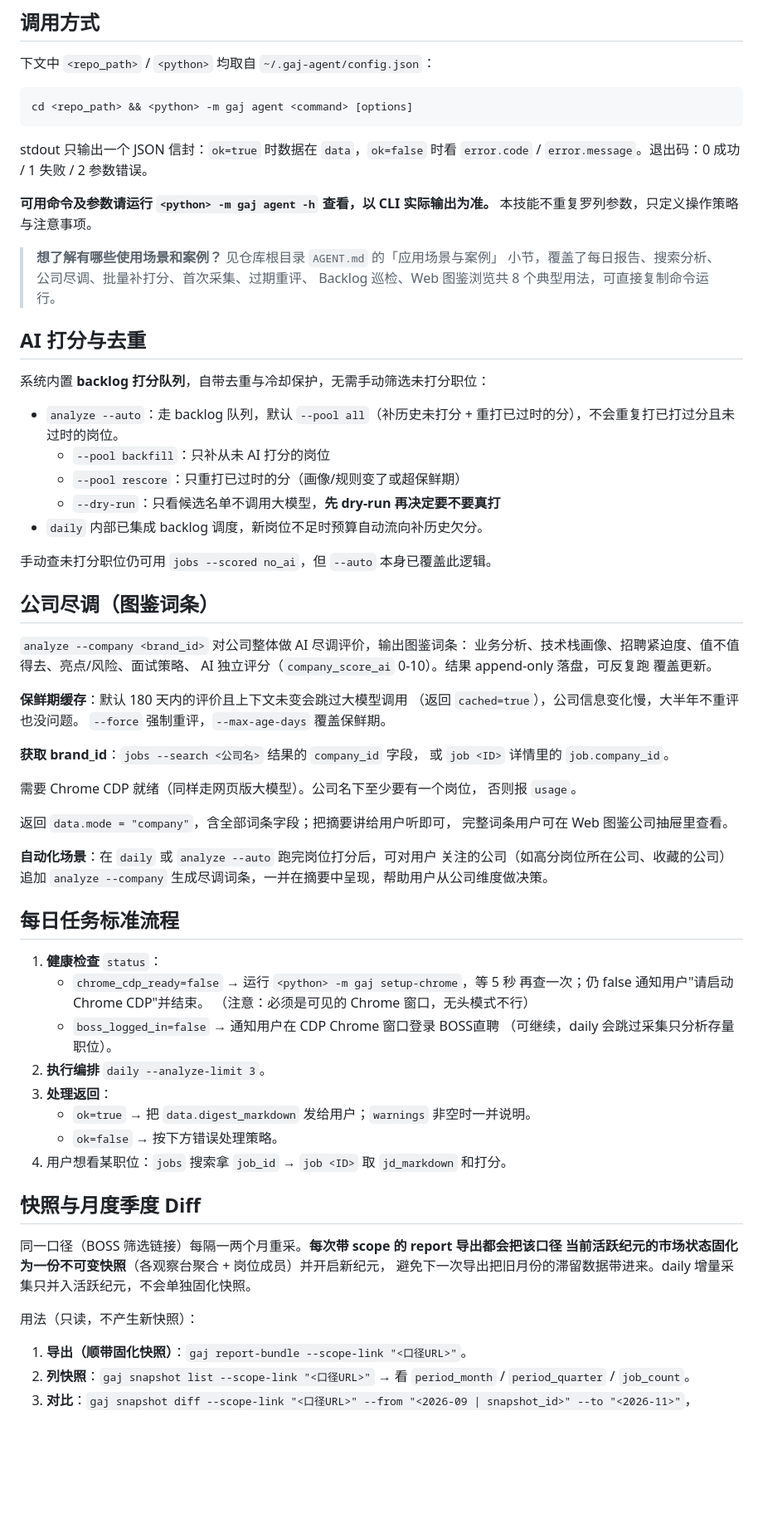
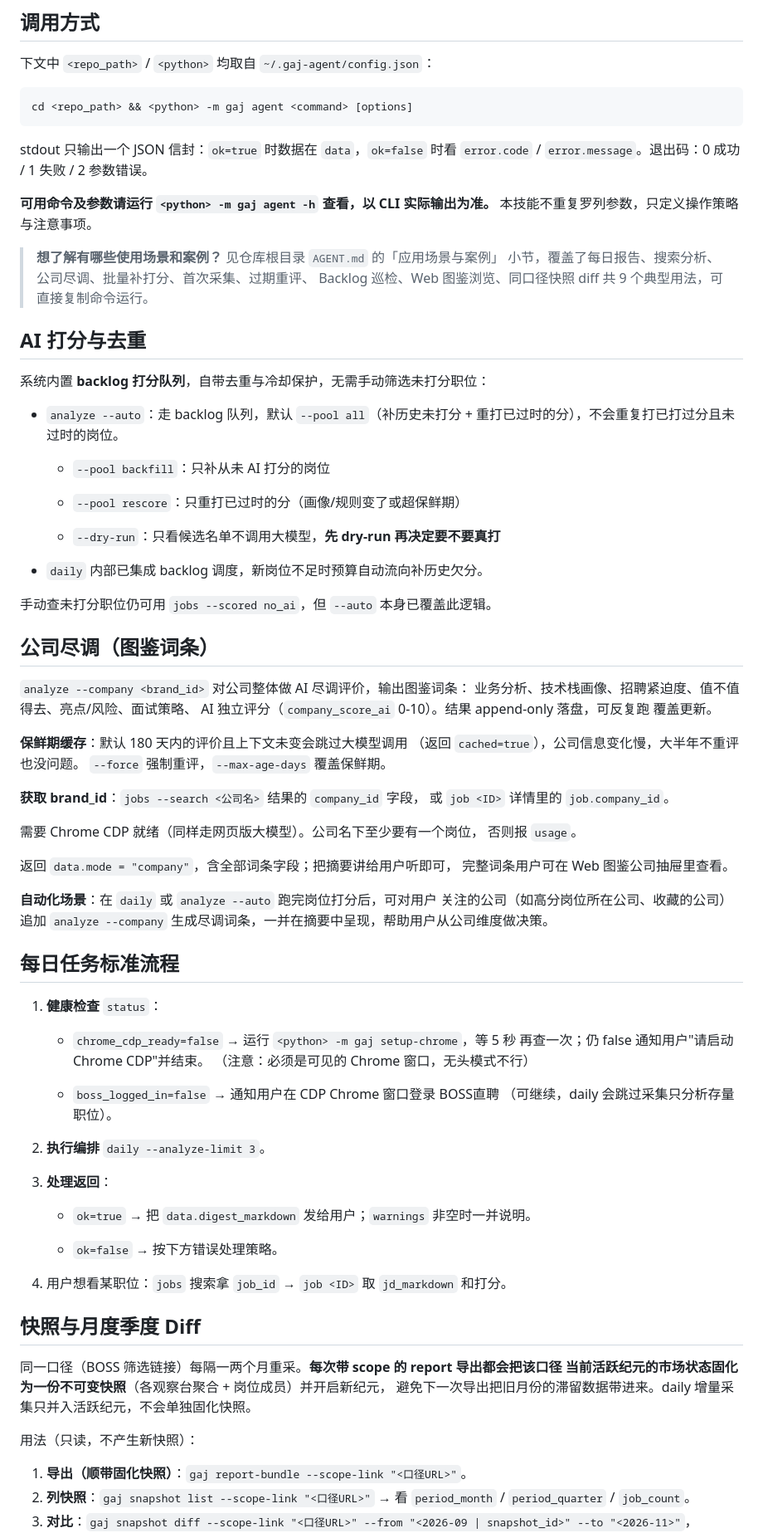
Before and after one commit to helsonxiao/get-a-job, a Markdown page: gaj-agent/SKILL.md, the part around one of its changes. Shown at 83% size. Rendered like a GitHub page; blank space fills up the shorter version.

```diff
--- a/gaj-agent/SKILL.md
+++ b/gaj-agent/SKILL.md
@@ -49,12 +50,12 @@ cd <repo_path> && <python> -m gaj agent <command> [options]
 stdout 只输出一个 JSON 信封：`ok=true` 时数据在 `data`，`ok=false` 时看
 `error.code` / `error.message`。退出码：0 成功 / 1 失败 / 2 参数错误。
 
-**可用命令及参数请运行 `<python> -m gaj agent -h` 查看，以 CLI 实际输出为准。**
+**可用命令及参数请运行** **`<python> -m gaj agent -h`** **查看，以 CLI 实际输出为准。**
 本技能不重复罗列参数，只定义操作策略与注意事项。
 
 > **想了解有哪些使用场景和案例？** 见仓库根目录 `AGENT.md` 的「应用场景与案例」
 > 小节，覆盖了每日报告、搜索分析、公司尽调、批量补打分、首次采集、过期重评、
-> Backlog 巡检、Web 图鉴浏览共 8 个典型用法，可直接复制命令运行。
+> Backlog 巡检、Web 图鉴浏览、同口径快照 diff 共 9 个典型用法，可直接复制命令运行。
 
 ## AI 打分与去重
 
@@ -62,9 +63,13 @@ stdout 只输出一个 JSON 信封：`ok=true` 时数据在 `data`，`ok=false`
 
 - `analyze --auto`：走 backlog 队列，默认 `--pool all`（补历史未打分 +
   重打已过时的分），不会重复打已打过分且未过时的岗位。
+
   - `--pool backfill`：只补从未 AI 打分的岗位
+
   - `--pool rescore`：只重打已过时的分（画像/规则变了或超保鲜期）
+
   - `--dry-run`：只看候选名单不调用大模型，**先 dry-run 再决定要不要真打**
+
 - `daily` 内部已集成 backlog 调度，新岗位不足时预算自动流向补历史欠分。
 
 手动查未打分职位仍可用 `jobs --scored no_ai`，但 `--auto` 本身已覆盖此逻辑。
@@ -80,7 +85,7 @@ AI 独立评分（`company_score_ai` 0-10）。结果 append-only 落盘，可
 （返回 `cached=true`），公司信息变化慢，大半年不重评也没问题。
 `--force` 强制重评，`--max-age-days` 覆盖保鲜期。
 
-**获取 brand_id**：`jobs --search <公司名>` 结果的 `company_id` 字段，
+**获取 brand\_id**：`jobs --search <公司名>` 结果的 `company_id` 字段，
 或 `job <ID>` 详情里的 `job.company_id`。
 
 需要 Chrome CDP 就绪（同样走网页版大模型）。公司名下至少要有一个岗位，
@@ -96,14 +101,18 @@ AI 独立评分（`company_score_ai` 0-10）。结果 append-only 落盘，可
 ## 每日任务标准流程
 
 1. **健康检查** `status`：
+
    - `chrome_cdp_ready=false` → 运行 `<python> -m gaj setup-chrome`，等 5 秒
      再查一次；仍 false 通知用户"请启动 Chrome CDP"并结束。
      （注意：必须是可见的 Chrome 窗口，无头模式不行）
+
    - `boss_logged_in=false` → 通知用户在 CDP Chrome 窗口登录 BOSS直聘
      （可继续，daily 会跳过采集只分析存量职位）。
 2. **执行编排** `daily --analyze-limit 3`。
 3. **处理返回**：
+
    - `ok=true` → 把 `data.digest_markdown` 发给用户；`warnings` 非空时一并说明。
+
    - `ok=false` → 按下方错误处理策略。
 4. 用户想看某职位：`jobs` 搜索拿 `job_id` → `job <ID>` 取 `jd_markdown` 和打分。
 
@@ -114,6 +123,7 @@ AI 独立评分（`company_score_ai` 0-10）。结果 append-only 落盘，可
 避免下一次导出把旧月份的滞留数据带进来。daily 增量采集只并入活跃纪元，不会单独固化快照。
 
 用法（只读，不产生新快照）：
+
 1. **导出（顺带固化快照）**：`gaj report-bundle --scope-link "<口径URL>"`。
 2. **列快照**：`gaj snapshot list --scope-link "<口径URL>"` → 看 `period_month` / `period_quarter` / `job_count`。
 3. **对比**：`gaj snapshot diff --scope-link "<口径URL>" --from "<2026-09 | snapshot_id>" --to "<2026-11>"`，
```
Also changed, not shown: other parts of gaj-agent/SKILL.md (+15 -3 lines), AGENT.md (+2 -2 lines).
